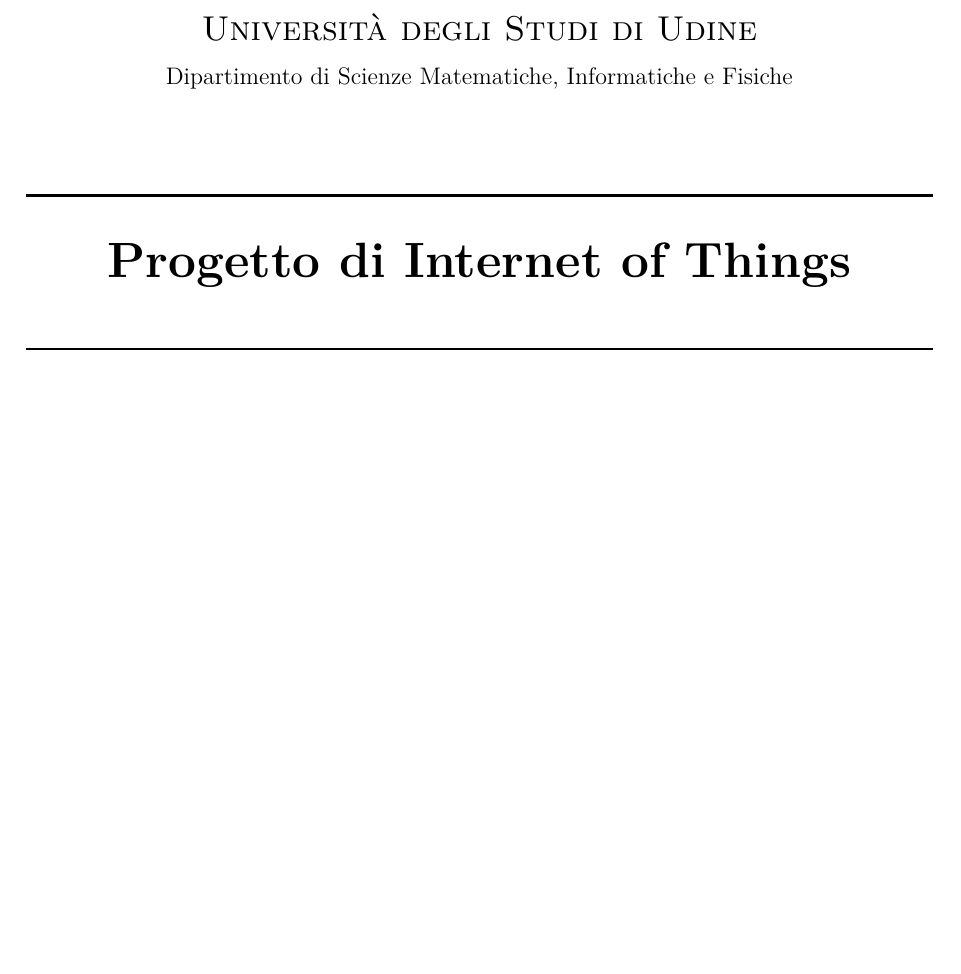
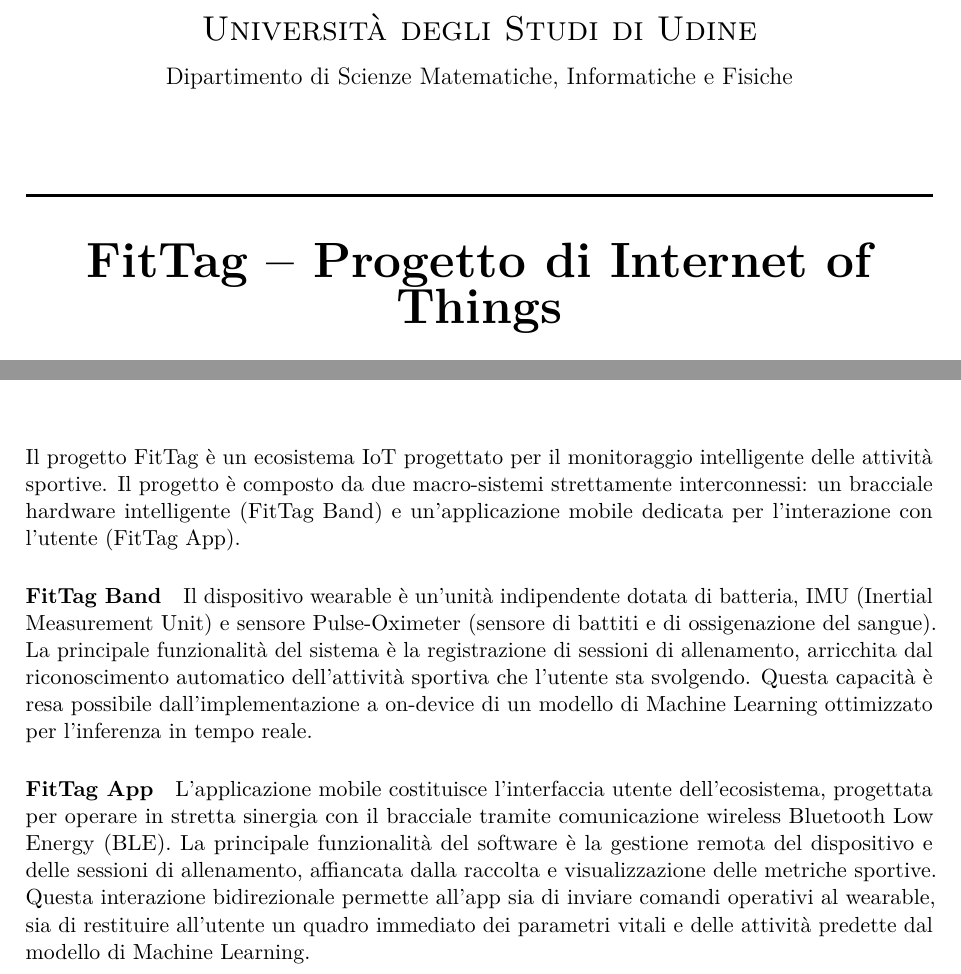
Before and after one commit to FitTag/fittag-report, a LaTeX document (report.tex, which reads sections/1_introduction.tex): part of page 1 of 4 before the commit and two parts of pages 1 and 3 of 4 after it, the two joined at a grey line, cut so that both start at the same text, the shorter picture padded with empty space. Compiled offline with pdfLaTeX.

Commit message:
add: introduction

```diff
--- a/report.tex
+++ b/report.tex
@@ -64,7 +64,7 @@
         {\large Dipartimento di Scienze Matematiche, Informatiche e Fisiche}\\[1.5cm]
 
         \rule{\linewidth}{0.4mm} \\[0.8cm]
-        {\Huge \textbf{Progetto di Internet of Things}}\\[0.8cm]
+        {\Huge \textbf{FitTag -- Progetto di Internet of Things}}\\[0.8cm]
         \rule{\linewidth}{0.4mm} \\[2cm]
 
         \begin{minipage}[t]{0.45\textwidth}
--- a/sections/1_introduction.tex
+++ b/sections/1_introduction.tex
@@ -0,0 +1,12 @@
+Il progetto FitTag è un ecosistema IoT progettato per il monitoraggio intelligente delle attività sportive.
+Il progetto è composto da due macro-sistemi strettamente interconnessi: un bracciale hardware intelligente (FitTag Band) e un'applicazione mobile dedicata per l'interazione con l'utente (FitTag App).
+
+\paragraph{FitTag Band}
+Il dispositivo wearable è un'unità indipendente dotata di batteria, IMU (Inertial Measurement Unit) e sensore Pulse-Oximeter (sensore di battiti e di ossigenazione del sangue).
+La principale funzionalità del sistema è la registrazione di sessioni di allenamento, arricchita dal riconoscimento automatico dell'attività sportiva che l'utente sta svolgendo.
+Questa capacità è resa possibile dall'implementazione a on-device di un modello di Machine Learning ottimizzato per l'inferenza in tempo reale.
+
+\paragraph{FitTag App}
+L'applicazione mobile costituisce l'interfaccia utente dell'ecosistema, progettata per operare in stretta sinergia con il bracciale tramite comunicazione wireless Bluetooth Low Energy (BLE).
+La principale funzionalità del software è la gestione remota del dispositivo e delle sessioni di allenamento, affiancata dalla raccolta e visualizzazione delle metriche sportive.
+Questa interazione bidirezionale permette all'app sia di inviare comandi operativi al wearable, sia di restituire all'utente un quadro immediato dei parametri vitali e delle attività predette dal modello di Machine Learning.
```
Also changed, not shown: report.pdf.
